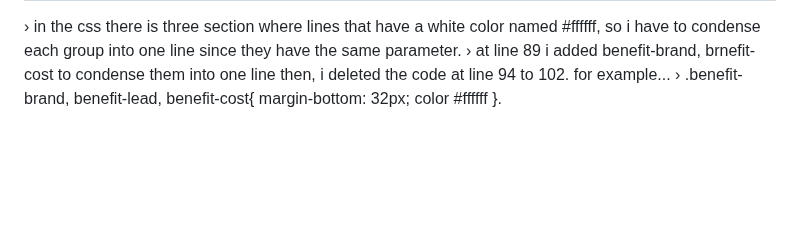
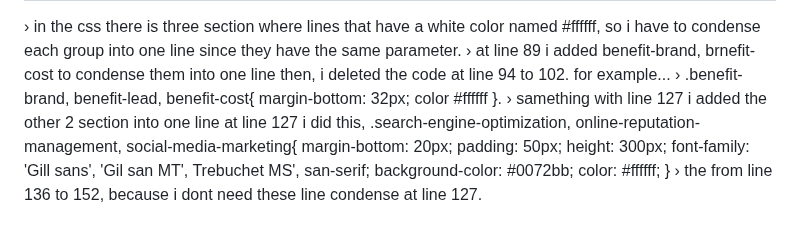
Before and after one commit to Michel-Takla/accessibilty-challenge, a Markdown page: README.md, the part around the change. Rendered like a GitHub page; blank space fills up the shorter version.

```diff
--- a/README.md
+++ b/README.md
@@ -70,3 +70,13 @@
   margin-bottom: 32px;
   color #ffffff
   }.
+  › samething with line 127 i added the other 2 section into one line at line 127 i did this,
+   .search-engine-optimization, online-reputation-management, social-media-marketing{
+     margin-bottom: 20px;
+     padding: 50px;
+     height: 300px;
+     font-family: 'Gill sans', 'Gil san MT', Trebuchet MS', san-serif;
+     background-color: #0072bb;
+     color: #ffffff;
+     }
+  › the from line 136 to 152, because i dont need these line condense at line 127.
```
